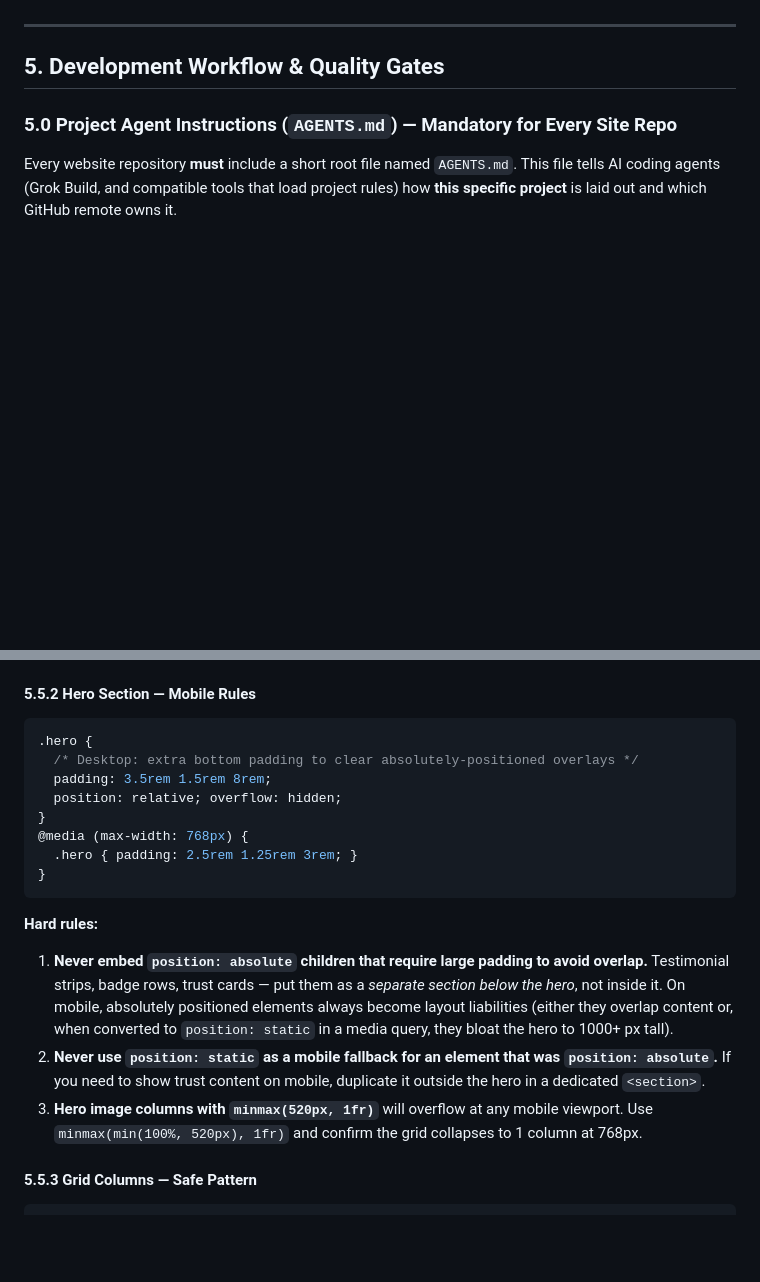
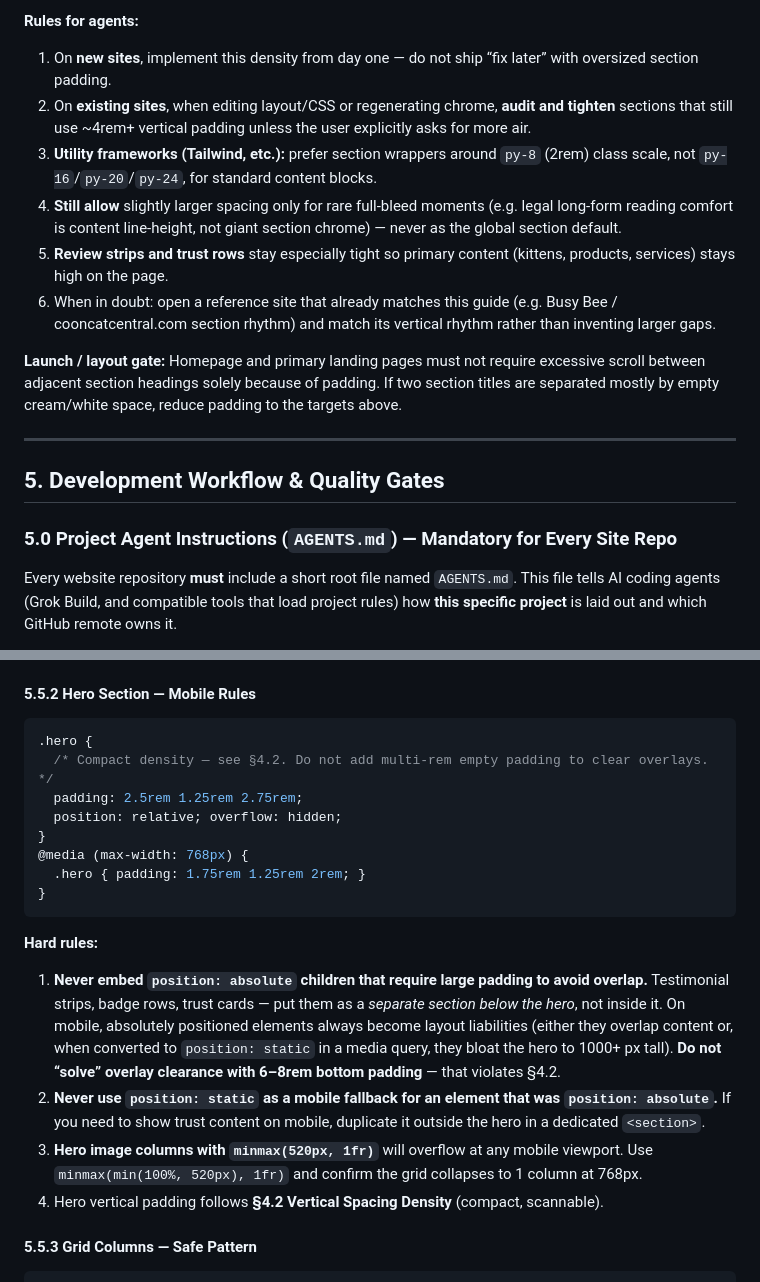
Before and after one commit to StephenMattison/busy-bee-maine-coons-website, a Markdown page: SITE-GUIDE.md, 2 parts joined by grey strips. Drawn GitHub-style; blank space fills up the shorter version.

````diff
--- a/SITE-GUIDE.md
+++ b/SITE-GUIDE.md
@@ -933,3 +978,13 @@ grep -oE 'href="[^"]*\.(css|webp|js)\?v=[^"]*"' public/index.html | head
+**Rules for agents:**
+1. On **new sites**, implement this density from day one — do not ship “fix later” with oversized section padding.
+2. On **existing sites**, when editing layout/CSS or regenerating chrome, **audit and tighten** sections that still use ~4rem+ vertical padding unless the user explicitly asks for more air.
+3. **Utility frameworks (Tailwind, etc.):** prefer section wrappers around `py-8` (2rem) class scale, not `py-16`/`py-20`/`py-24`, for standard content blocks.
+4. **Still allow** slightly larger spacing only for rare full-bleed moments (e.g. legal long-form reading comfort is content line-height, not giant section chrome) — never as the global section default.
+5. **Review strips and trust rows** stay especially tight so primary content (kittens, products, services) stays high on the page.
+6. When in doubt: open a reference site that already matches this guide (e.g. Busy Bee / cooncatcentral.com section rhythm) and match its vertical rhythm rather than inventing larger gaps.
+
+**Launch / layout gate:** Homepage and primary landing pages must not require excessive scroll between adjacent section headings solely because of padding. If two section titles are separated mostly by empty cream/white space, reduce padding to the targets above.
+
 ---
 
 ## 5. Development Workflow & Quality Gates
@@ -1648,19 +1703,20 @@ These patterns are derived from working production sites (revengeworks.com et al
 #### 5.5.2 Hero Section — Mobile Rules
 ```css
 .hero {
-  /* Desktop: extra bottom padding to clear absolutely-positioned overlays */
-  padding: 3.5rem 1.5rem 8rem;
+  /* Compact density — see §4.2. Do not add multi-rem empty padding to clear overlays. */
+  padding: 2.5rem 1.25rem 2.75rem;
   position: relative; overflow: hidden;
 }
 @media (max-width: 768px) {
-  .hero { padding: 2.5rem 1.25rem 3rem; }
+  .hero { padding: 1.75rem 1.25rem 2rem; }
 }
 ```
 
 **Hard rules:**
-1. **Never embed `position: absolute` children that require large padding to avoid overlap.** Testimonial strips, badge rows, trust cards — put them as a *separate section below the hero*, not inside it. On mobile, absolutely positioned elements always become layout liabilities (either they overlap content or, when converted to `position: static` in a media query, they bloat the hero to 1000+ px tall).
+1. **Never embed `position: absolute` children that require large padding to avoid overlap.** Testimonial strips, badge rows, trust cards — put them as a *separate section below the hero*, not inside it. On mobile, absolutely positioned elements always become layout liabilities (either they overlap content or, when converted to `position: static` in a media query, they bloat the hero to 1000+ px tall). **Do not “solve” overlay clearance with 6–8rem bottom padding** — that violates §4.2.
 2. **Never use `position: static` as a mobile fallback for an element that was `position: absolute`.** If you need to show trust content on mobile, duplicate it outside the hero in a dedicated `<section>`.
 3. **Hero image columns with `minmax(520px, 1fr)`** will overflow at any mobile viewport. Use `minmax(min(100%, 520px), 1fr)` and confirm the grid collapses to 1 column at 768px.
+4. Hero vertical padding follows **§4.2 Vertical Spacing Density** (compact, scannable).
 
 #### 5.5.3 Grid Columns — Safe Pattern
 ```css
````
Also changed, not shown: other parts of SITE-GUIDE.md (+45 -0 lines).
